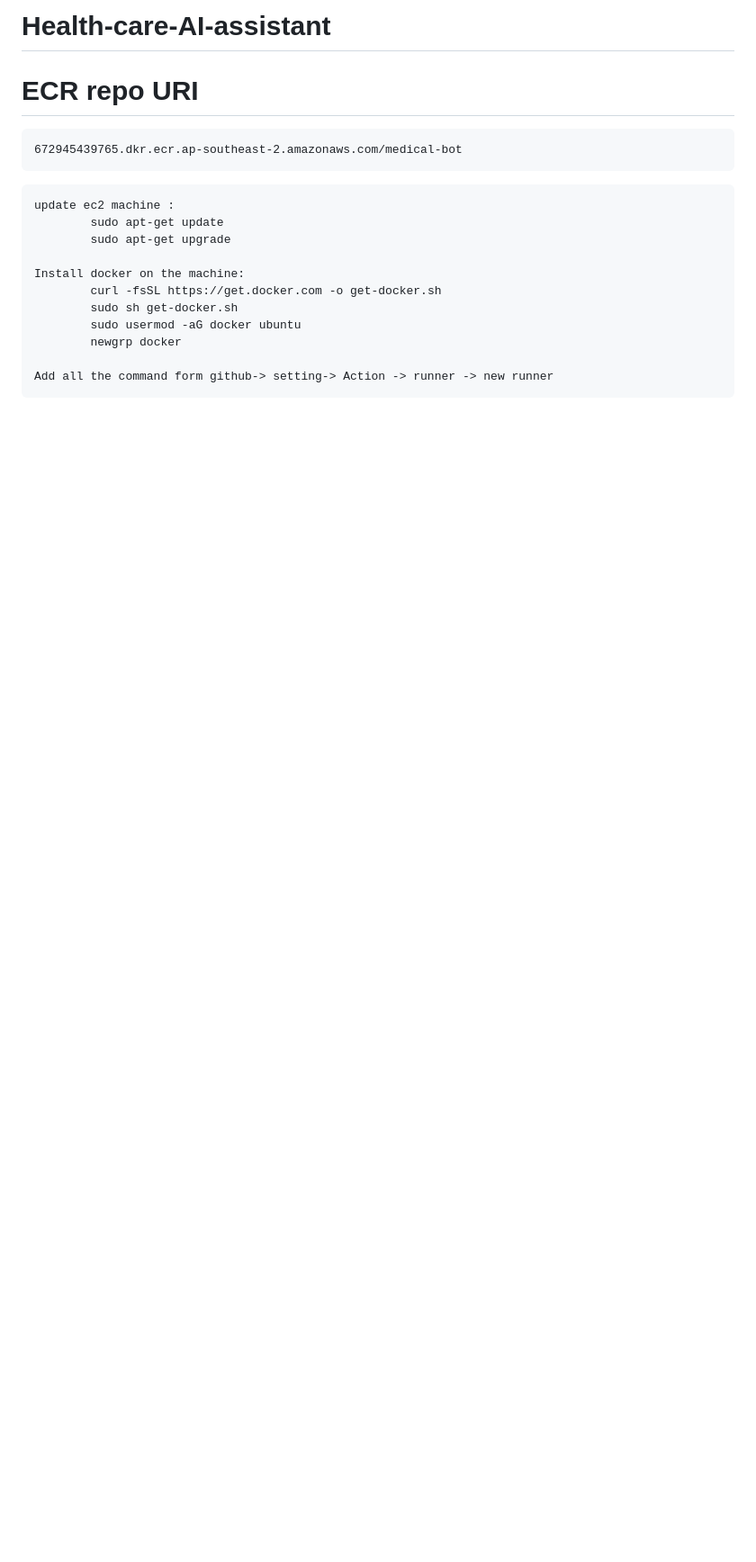
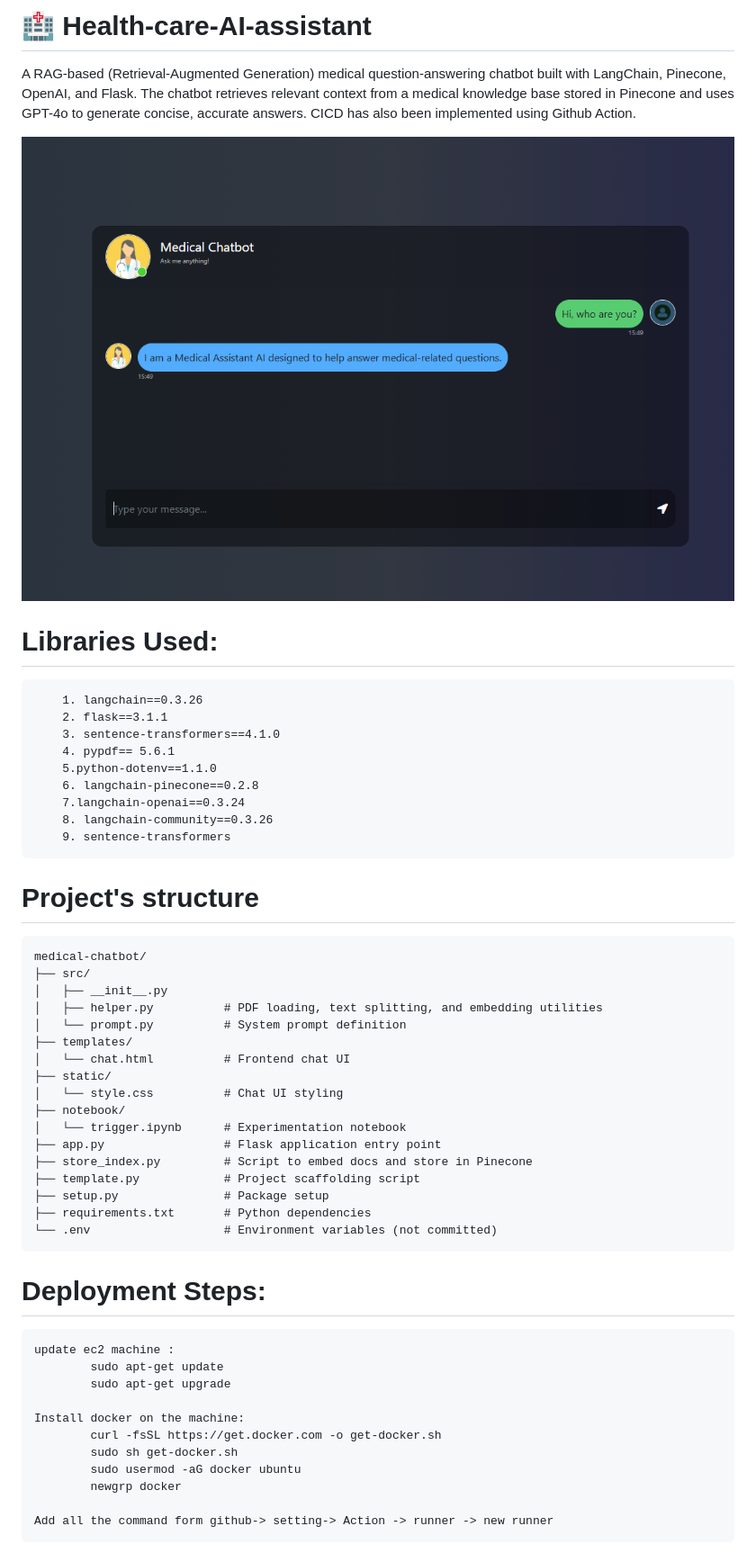
Before and after one commit to DevelopBG/Health-care-AI-assistant, a Markdown page: README.md, the part around one of its changes. Shown at 90% size. Drawn GitHub-style; pictures changed too: images/Screenshot 2026-03-29 155006.png (added); blank space fills up the shorter version.

Commit message:
readmeupdatev2

````diff
--- a/README.md
+++ b/README.md
@@ -1,10 +1,51 @@
-# Health-care-AI-assistant
+# 🏥  Health-care-AI-assistant
 
 
-# ECR repo URI
-    672945439765.dkr.ecr.ap-southeast-2.amazonaws.com/medical-bot
+A RAG-based (Retrieval-Augmented Generation) medical question-answering chatbot built with LangChain, Pinecone, OpenAI, and Flask. The chatbot retrieves relevant context from a medical knowledge base stored in Pinecone and uses GPT-4o to generate concise, accurate answers.
+CICD has also been implemented using Github Action.
+
+![Home page](./images/Screenshot%202026-03-29%20155006.png)
 
 
+# Libraries Used:
+```
+    1. langchain==0.3.26
+    2. flask==3.1.1
+    3. sentence-transformers==4.1.0
+    4. pypdf== 5.6.1
+    5.python-dotenv==1.1.0
+    6. langchain-pinecone==0.2.8
+    7.langchain-openai==0.3.24
+    8. langchain-community==0.3.26
+    9. sentence-transformers
+```
+
+# Project's structure
+
+
+```
+medical-chatbot/
+├── src/
+│   ├── __init__.py
+│   ├── helper.py          # PDF loading, text splitting, and embedding utilities
+│   └── prompt.py          # System prompt definition
+├── templates/
+│   └── chat.html          # Frontend chat UI
+├── static/
+│   └── style.css          # Chat UI styling
+├── notebook/
+│   └── trigger.ipynb      # Experimentation notebook
+├── app.py                 # Flask application entry point
+├── store_index.py         # Script to embed docs and store in Pinecone
+├── template.py            # Project scaffolding script
+├── setup.py               # Package setup
+├── requirements.txt       # Python dependencies
+└── .env                   # Environment variables (not committed)
+```
+
+
+
+# Deployment Steps:
 ```
 update ec2 machine :
         sudo apt-get update
````
Also changed, not shown: other parts of README.md (+13 -0 lines).
